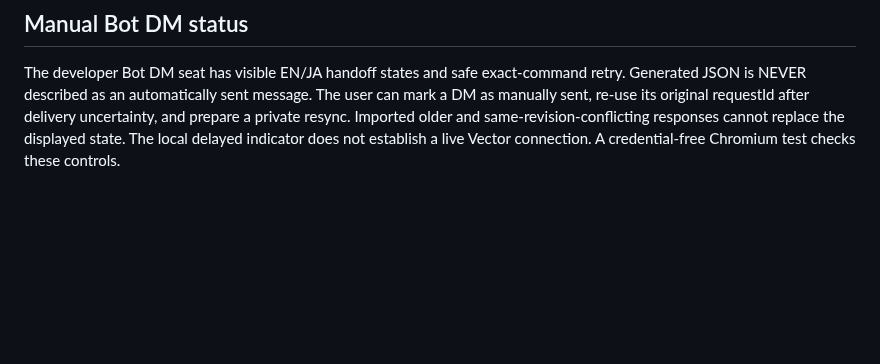
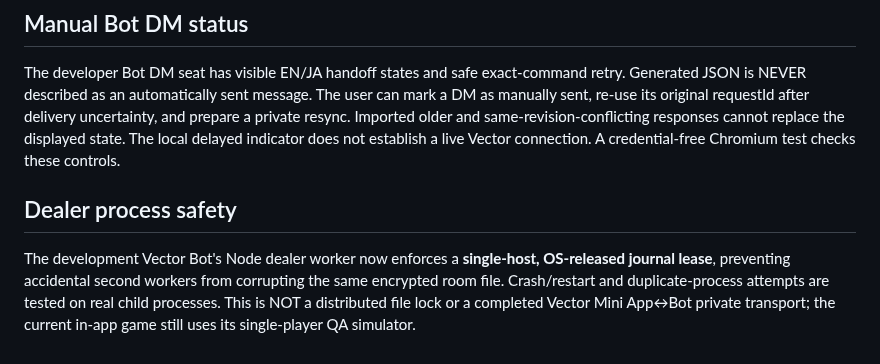
Before and after one commit to badjoke-lab/vctrtable, a Markdown page: README.md, the part around the change. Rendered like a GitHub page; blank space fills up the shorter version.

Commit message:
docs: specify local journal lease, crash recovery and unsupported multi-host writers

```diff
--- a/README.md
+++ b/README.md
@@ -93,3 +93,12 @@ Mobile browser CI now checks 6 seats at widths **320, 360, 390 pixels**, 2 seats
 ## Manual Bot DM status
 
 The developer Bot DM seat has visible EN/JA handoff states and safe exact-command retry. Generated JSON is NEVER described as an automatically sent message. The user can mark a DM as manually sent, re-use its original requestId after delivery uncertainty, and prepare a private resync. Imported older and same-revision-conflicting responses cannot replace the displayed state. The local delayed indicator does not establish a live Vector connection. A credential-free Chromium test checks these controls.
+
+## Dealer process safety
+
+The development Vector Bot's Node dealer worker now enforces a
+**single-host, OS-released journal lease**, preventing accidental second
+workers from corrupting the same encrypted room file. Crash/restart and
+duplicate-process attempts are tested on real child processes. This is NOT a
+distributed file lock or a completed Vector Mini App↔Bot private transport;
+the current in-app game still uses its single-player QA simulator.
```
